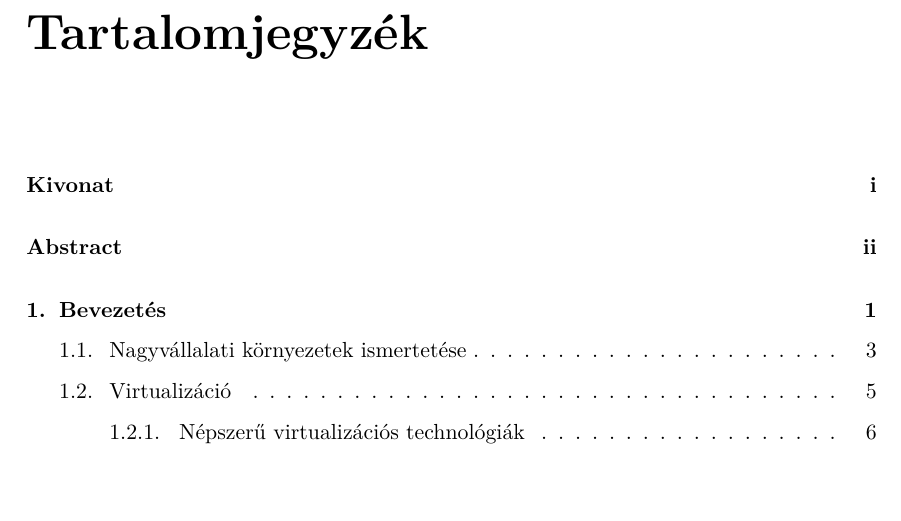
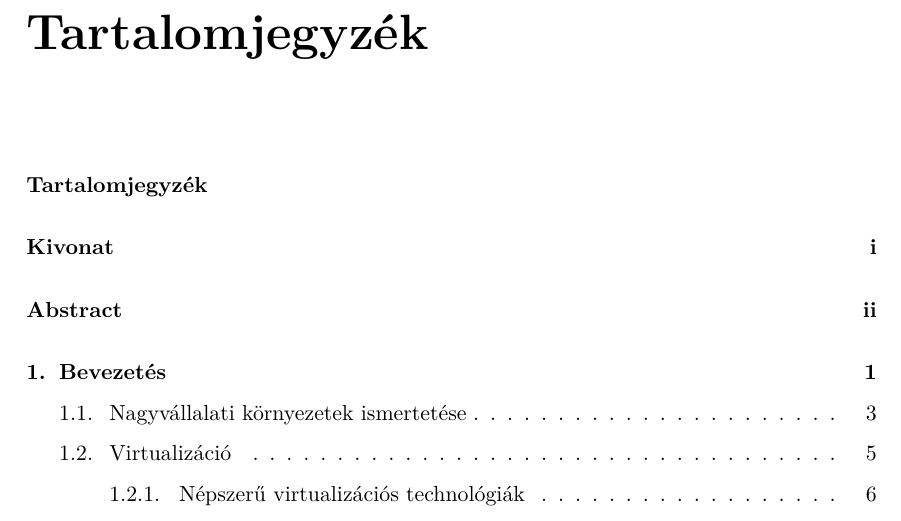
Before and after one commit to fogleins/bsc-thesis, a LaTeX thesis (thesis.tex, which reads include/packages.tex): part of page 2 of 27, cut so that both start at the same text, the shorter picture padded with empty space. The pictures show the PDF file thesis.pdf that the author committed with the source.

```diff
--- a/include/packages.tex
+++ b/include/packages.tex
@@ -42,7 +42,7 @@
 % roviditesjegyzek
 \usepackage[toc, acronyms]{glossaries}
 \usepackage{makeidx}
-%\usepackage{tocbibind}
+\usepackage{tocbibind}
 \renewcommand{\acronymname}{Rövidítésjegyzék}
 
 \makeglossaries
--- a/thesis.tex
+++ b/thesis.tex
@@ -94,7 +94,8 @@
 
 % Bibliography
 %~~~~~~~~~~~~~~~~~~~~~~~~~~~~~~~~~~~~~~~~~~~~~~~~~~~~~~~~~~~~~~~~~~~~~~~~~~~~~~~~~~~~~~
-\addcontentsline{toc}{chapter}{\bibname}
+%\addcontentsline{toc}{chapter}{\bibname}
+\addcontentsline{}{chapter}{\bibname}
 \bibliography{bib/mybib}
 
 
```
Also changed, not shown: thesis.pdf.
